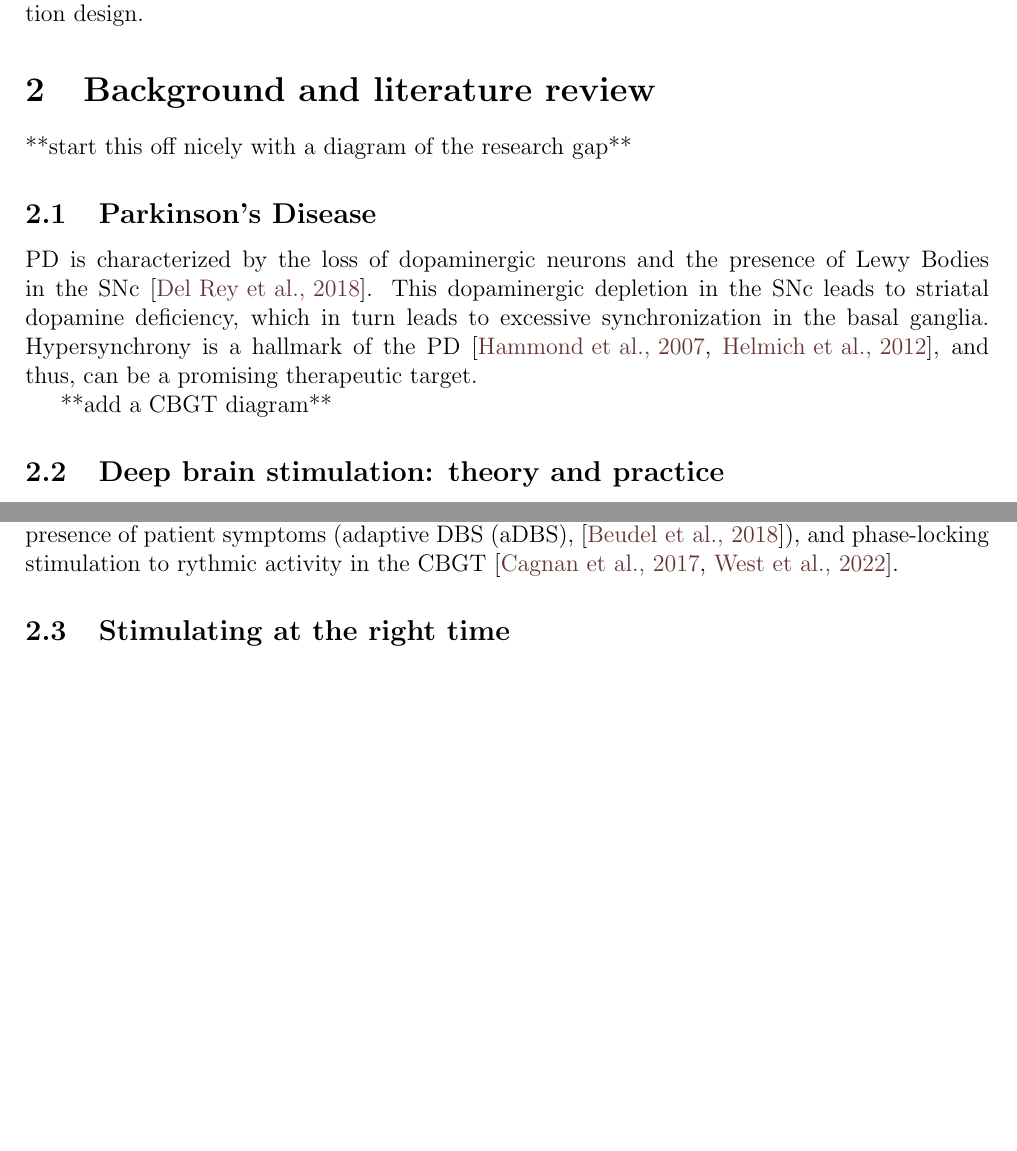
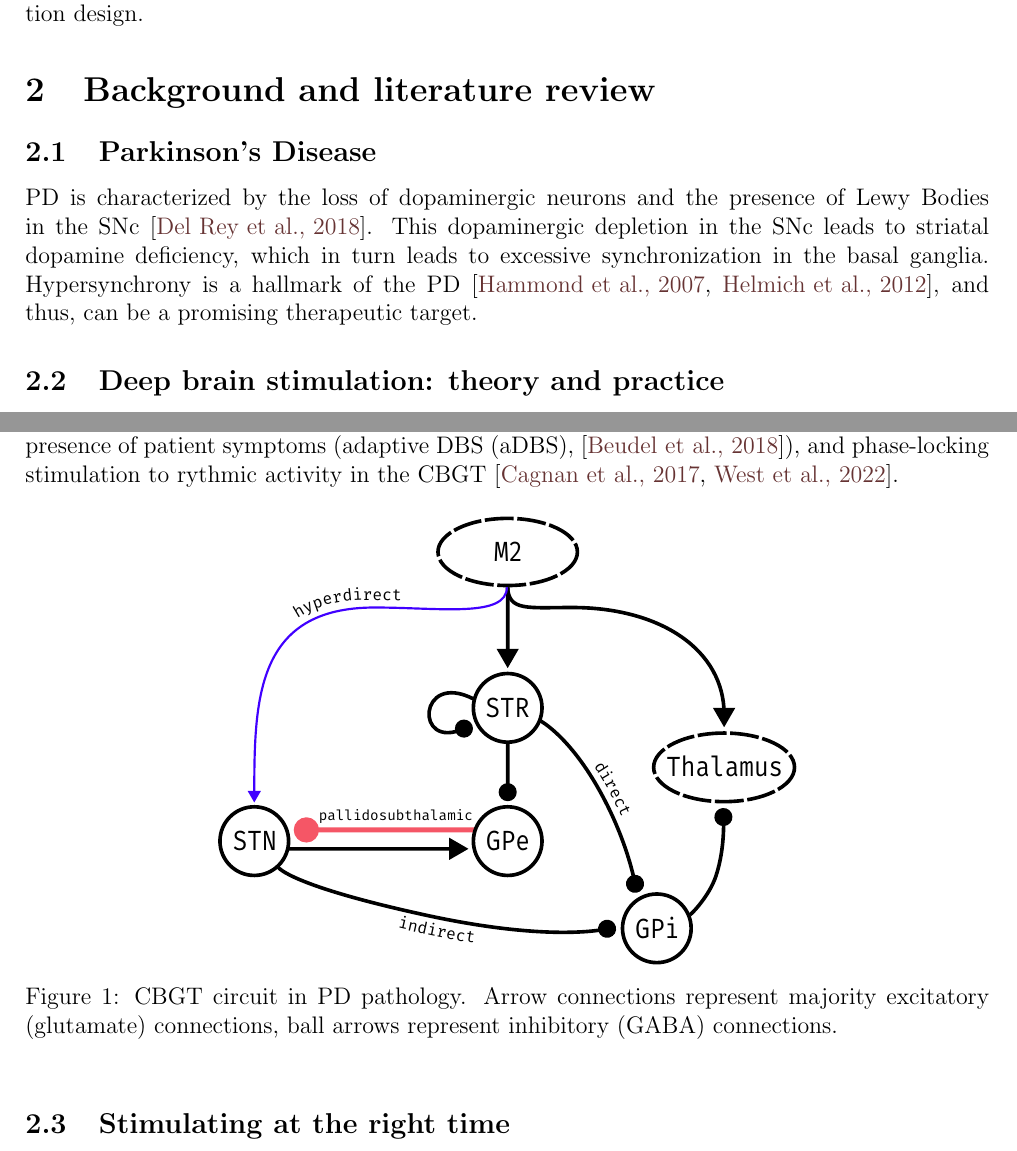
Before and after one commit to NemoInfo/plasticity, a LaTeX document (planning_report/main.tex): two parts of pages 3 and 4 of 12, joined at a grey line, cut so that both start at the same text, the shorter picture padded with empty space. The pictures show the PDF file planning_report/main.pdf that the author committed with the source.

Commit message:
Add cbgt figure

```diff
--- a/planning_report/main.tex
+++ b/planning_report/main.tex
@@ -131,7 +132,6 @@ Results will inform clinical adaptive stimulation protocols that exploit neuropl
 while the methodology provides a generalizable computational framework for closed-loop neuromodulation design.
 
 \section{Background and literature review}
-**start this off nicely with a diagram of the research gap**
 
 \subsection{Parkinson's Disease}
 \acrshort{pd} is characterized by the loss of dopaminergic neurons and the presence of
@@ -140,7 +140,6 @@ deficiency, which in turn leads to excessive synchronization in the basal gangli
 Hypersynchrony is a hallmark of the \acrshort{pd} \cite{hammond2007pathological, helmich2012cerebral},
 and thus, can be a promising therapeutic target.
 
-**add a CBGT diagram**
 
 \subsection{Deep brain stimulation: theory and practice}
 It is believed tremor originates from excessive coupling in the \acrshort{cbgt} network.
@@ -169,6 +168,13 @@ plastic changes in the \acrshort{cbgt} circuit, closing the loop and coupling st
 patient symptoms (\acrfull{adbs}, \cite{beudel2018adaptive}), and phase-locking stimulation to
 rythmic activity in the \acrshort{cbgt} \cite{cagnan2017stimulating, west2022stimulating}.
 
+\begin{figure}[ht]
+	\centering
+	\includegraphics[width=0.6\textwidth]{figs/cbgt_circuit.pdf}
+	\caption{\acrshort{cbgt} circuit in \acrshort{pd} pathology. Arrow connections represent majority excitatory (glutamate) connections,
+		ball arrows represent inhibitory (GABA) connections.}
+\end{figure}
+
 \subsection{Stimulating at the right time}
 The parkinsonian state results from the complex interplay between four pathways in the \acrshort{cbgt}
 the \textbf{hyperdirect} excitatory cortico-subthalamic pathway,
```
Also changed, not shown: planning_report/figs/cbgt_circuit.pdf (added), planning_report/figs/cbgt_circuit.svg (added), planning_report/main.pdf, planning_report/main.tex (17 more changed lines).
